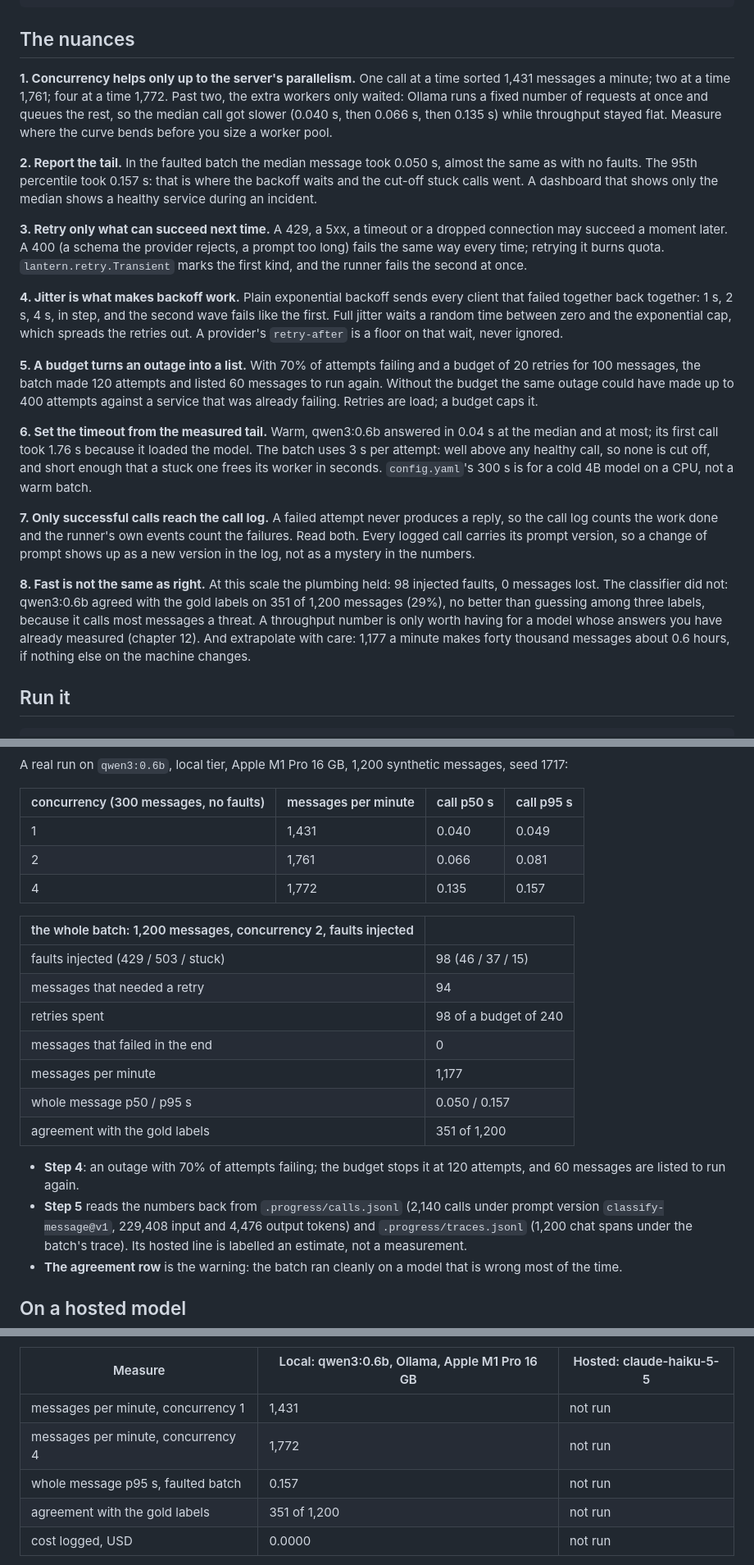
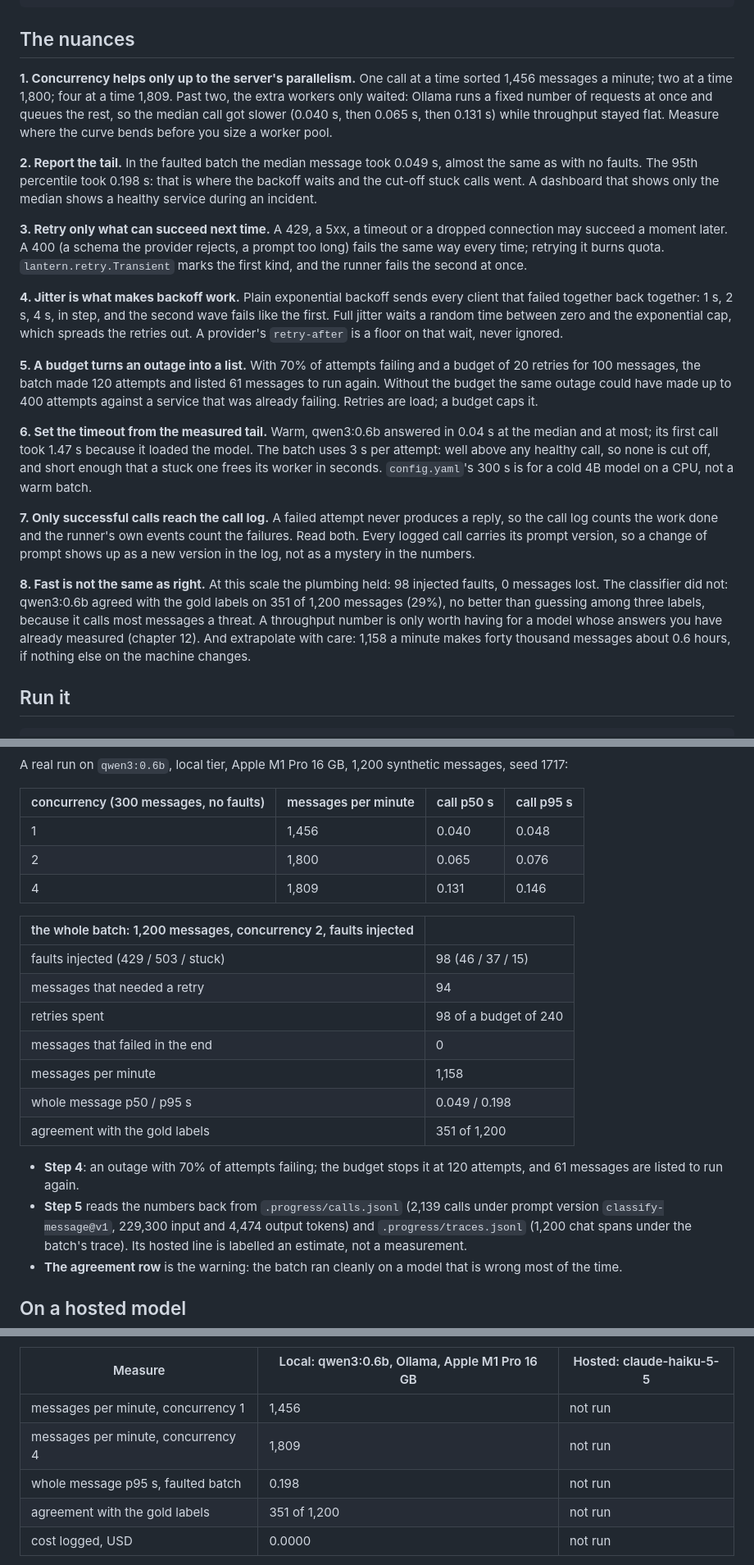
Before and after one commit to AkellaRaviTeja/prompt-engineering-lab, a Markdown page: lessons/17-reliable-calls-at-scale/README.md, 3 parts joined by grey strips. Shown at 82% size. Rendered like a GitHub page.

Commit message:
Chapters 16 and 17: screenshots and numbers from their reruns

```diff
--- a/lessons/17-reliable-calls-at-scale/README.md
+++ b/lessons/17-reliable-calls-at-scale/README.md
@@ -73,14 +73,14 @@ results = run_batch(batch, chat=faulty, prompt=prompt, concurrency=2, timeout=3.
 
 ## The nuances
 
-**1. Concurrency helps only up to the server's parallelism.** One call at a time sorted 1,431
-messages a minute; two at a time 1,761; four at a time 1,772. Past two, the extra workers only
+**1. Concurrency helps only up to the server's parallelism.** One call at a time sorted 1,456
+messages a minute; two at a time 1,800; four at a time 1,809. Past two, the extra workers only
 waited: Ollama runs a fixed number of requests at once and queues the rest, so the median call got
-slower (0.040 s, then 0.066 s, then 0.135 s) while throughput stayed flat. Measure where the curve
+slower (0.040 s, then 0.065 s, then 0.131 s) while throughput stayed flat. Measure where the curve
 bends before you size a worker pool.
 
-**2. Report the tail.** In the faulted batch the median message took 0.050 s, almost the same as
-with no faults. The 95th percentile took 0.157 s: that is where the backoff waits and the cut-off
+**2. Report the tail.** In the faulted batch the median message took 0.049 s, almost the same as
+with no faults. The 95th percentile took 0.198 s: that is where the backoff waits and the cut-off
 stuck calls went. A dashboard that shows only the median shows a healthy service during an
 incident.
 
@@ -95,12 +95,12 @@ jitter waits a random time between zero and the exponential cap, which spreads t
 A provider's `retry-after` is a floor on that wait, never ignored.
 
 **5. A budget turns an outage into a list.** With 70% of attempts failing and a budget of 20
-retries for 100 messages, the batch made 120 attempts and listed 60 messages to run again. Without
+retries for 100 messages, the batch made 120 attempts and listed 61 messages to run again. Without
 the budget the same outage could have made up to 400 attempts against a service that was already
 failing. Retries are load; a budget caps it.
 
 **6. Set the timeout from the measured tail.** Warm, qwen3:0.6b answered in 0.04 s at the median
-and at most; its first call took 1.76 s because it loaded the model. The batch uses 3 s per
+and at most; its first call took 1.47 s because it loaded the model. The batch uses 3 s per
 attempt: well above any healthy call, so none is cut off, and short enough that a stuck one frees
 its worker in seconds. `config.yaml`'s 300 s is for a cold 4B model on a CPU, not a warm batch.
 
@@ -113,7 +113,7 @@ log, not as a mystery in the numbers.
 messages lost. The classifier did not: qwen3:0.6b agreed with the gold labels on 351 of 1,200
 messages (29%), no better than guessing among three labels, because it calls most messages a
 threat. A throughput number is only worth having for a model whose answers you have already
-measured (chapter 12). And extrapolate with care: 1,177 a minute makes forty thousand messages
+measured (chapter 12). And extrapolate with care: 1,158 a minute makes forty thousand messages
 about 0.6 hours, if nothing else on the machine changes.
 
 ## Run it
@@ -135,9 +135,9 @@ A real run on `qwen3:0.6b`, local tier, Apple M1 Pro 16 GB, 1,200 synthetic mess
 
 | concurrency (300 messages, no faults) | messages per minute | call p50 s | call p95 s |
 |---|---|---|---|
-| 1 | 1,431 | 0.040 | 0.049 |
-| 2 | 1,761 | 0.066 | 0.081 |
-| 4 | 1,772 | 0.135 | 0.157 |
+| 1 | 1,456 | 0.040 | 0.048 |
+| 2 | 1,800 | 0.065 | 0.076 |
+| 4 | 1,809 | 0.131 | 0.146 |
 
 | the whole batch: 1,200 messages, concurrency 2, faults injected | |
 |---|---|
@@ -145,14 +145,14 @@ A real run on `qwen3:0.6b`, local tier, Apple M1 Pro 16 GB, 1,200 synthetic mess
 | messages that needed a retry | 94 |
 | retries spent | 98 of a budget of 240 |
 | messages that failed in the end | 0 |
-| messages per minute | 1,177 |
-| whole message p50 / p95 s | 0.050 / 0.157 |
+| messages per minute | 1,158 |
+| whole message p50 / p95 s | 0.049 / 0.198 |
 | agreement with the gold labels | 351 of 1,200 |
 
-- **Step 4**: an outage with 70% of attempts failing; the budget stops it at 120 attempts, and 60
+- **Step 4**: an outage with 70% of attempts failing; the budget stops it at 120 attempts, and 61
   messages are listed to run again.
-- **Step 5** reads the numbers back from `.progress/calls.jsonl` (2,140 calls under prompt version
-  `classify-message@v1`, 229,408 input and 4,476 output tokens) and `.progress/traces.jsonl`
+- **Step 5** reads the numbers back from `.progress/calls.jsonl` (2,139 calls under prompt version
+  `classify-message@v1`, 229,300 input and 4,474 output tokens) and `.progress/traces.jsonl`
   (1,200 chat spans under the batch's trace). Its hosted line is labelled an estimate, not a
   measurement.
 - **The agreement row** is the warning: the batch ran cleanly on a model that is wrong most of the
@@ -175,9 +175,9 @@ to the runner as the floor on its wait. The Anthropic SDK's own retries are turn
 
 | Measure | Local: qwen3:0.6b, Ollama, Apple M1 Pro 16 GB | Hosted: claude-haiku-5-5 |
 |---|---|---|
-| messages per minute, concurrency 1 | 1,431 | not run |
-| messages per minute, concurrency 4 | 1,772 | not run |
-| whole message p95 s, faulted batch | 0.157 | not run |
+| messages per minute, concurrency 1 | 1,456 | not run |
+| messages per minute, concurrency 4 | 1,809 | not run |
+| whole message p95 s, faulted batch | 0.198 | not run |
 | agreement with the gold labels | 351 of 1,200 | not run |
 | cost logged, USD | 0.0000 | not run |
 
```
Also changed, not shown: other parts of lessons/17-reliable-calls-at-scale/README.md (+1 -1 lines), lessons/16-prompt-caching-and-cost/README.md (+7 -7 lines), docs/screenshots/16-prompt-caching-and-cost.png (added), docs/screenshots/17-reliable-calls-at-scale.png (added), 2 other files.
